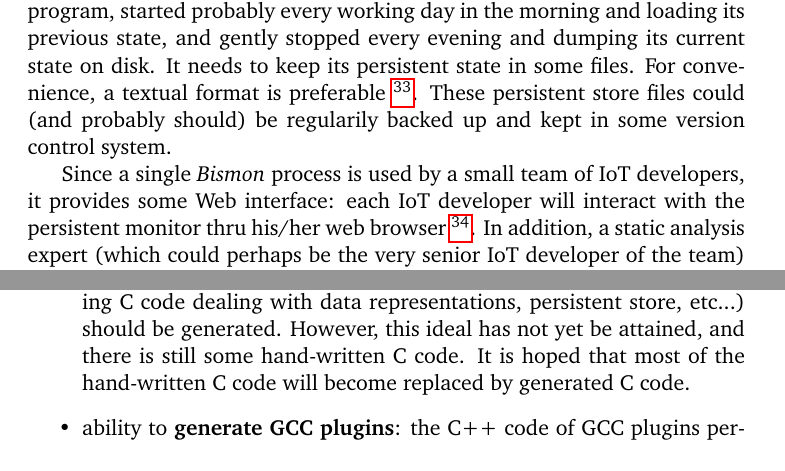
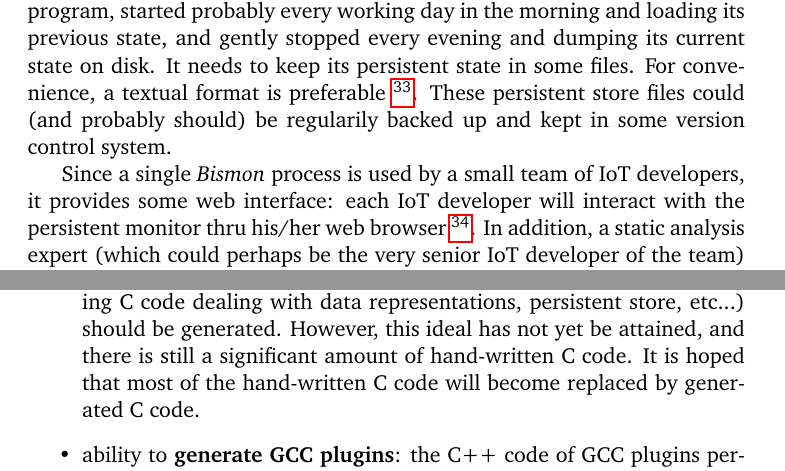
Before and after one commit to bstarynk/bismon, a LaTeX paper (doc/bismon-doc.tex, which reads doc/intro-bm.tex): two parts of pages 18 and 21 of 49, joined at a grey line, cut so that both start at the same text. Compiled offline with pdfLaTeX; a LaTeX package or settings file that is missing is left out.

Commit message:
minor improvements

```diff
--- a/doc/intro-bm.tex
+++ b/doc/intro-bm.tex
@@ -679,9 +679,9 @@ could (and probably should) be regularily backed up and kept in some
 version control system.
 
 Since a single \emph{Bismon} process is used by a small team of IoT
-developers, it provides some Web interface: each IoT developer will
-interact with the persistent monitor thru his/her web
-browser~\footnote{We don't aim compatibility with all web browsers
+developers, it provides some web interface\index{web interface}: each
+IoT developer will interact with the persistent monitor thru his/her
+web \index{browser} browser~\footnote{We don't aim compatibility with all web browsers
   -including old ones- but just with the latest \emph{Chrome} and
   \emph{Firefox} browsers, using HTML5, JavaScript, WebSockets, AJAX
   technologies.}. In addition, a static analysis expert (which could
@@ -823,11 +823,11 @@ features:
 
-    \item \textbf{bootstrapped implementation}: ideally, all of
-      \textit{Bismon} code (including C code dealing with data
-      representations, persistent store, etc...) should be
+    \item \textbf{bootstrapped implementation}: \index{bootstrap}
+      ideally, all of \textit{Bismon} code (including C code dealing
+      with data representations, persistent store, etc...) should be
       generated. However, this ideal has not yet be attained, and
-      there is still some hand-written C code. It is hoped that most
-      of the hand-written C code will become replaced by generated C
-      code.
+      there is still a significant amount of hand-written C code. It
+      is hoped that most of the hand-written C code will become
+      replaced by generated C code.
+
     \item ability to \textbf{generate GCC plugins}: the C++ code of
-      GCC plugins performing static analysis of a single translation
-      unit should be generated.
+      GCC plugins \index{plugin} performing static analysis of a single translation
```
Also changed, not shown: doc/intro-bm.tex (9 more changed lines).
